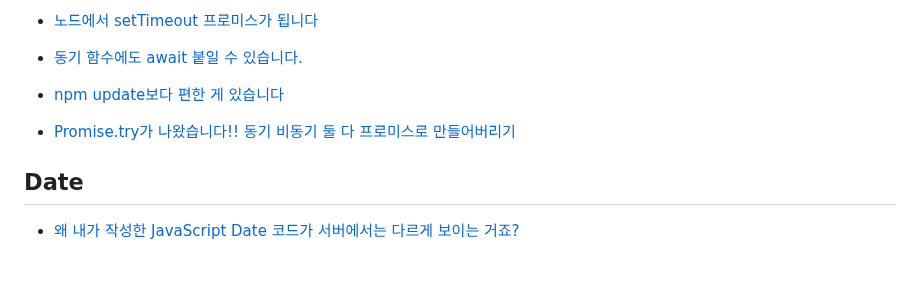
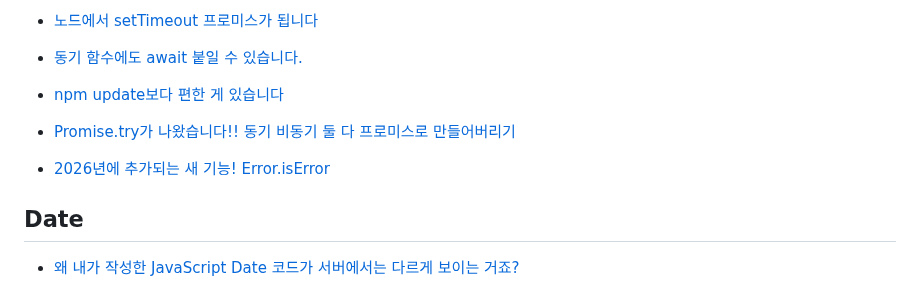
Before and after one commit to LimMinKyo/TIL, a Markdown page: Language/Javascript/README.md, the part around the change. GitHub-like rendering; blank space fills up the shorter version.

Commit message:
Upload TIL

```diff
--- a/Language/Javascript/README.md
+++ b/Language/Javascript/README.md
@@ -188,6 +188,8 @@
 
 - [Promise.try가 나왔습니다!! 동기 비동기 둘 다 프로미스로 만들어버리기](https://youtube.com/shorts/84FJMJiMGgo?si=QT2mwsC_JVA_4P-t)
 
+- [2026년에 추가되는 새 기능! Error.isError](https://m.youtube.com/shorts/pJLjMf3IS7s?si=UEdQBUXroBD207cD)
+
 ## Date
 
 - [왜 내가 작성한 JavaScript Date 코드가 서버에서는 다르게 보이는 거죠?](https://wormwlrm.github.io/2022/09/08/JavaScript-Date.html)
```
